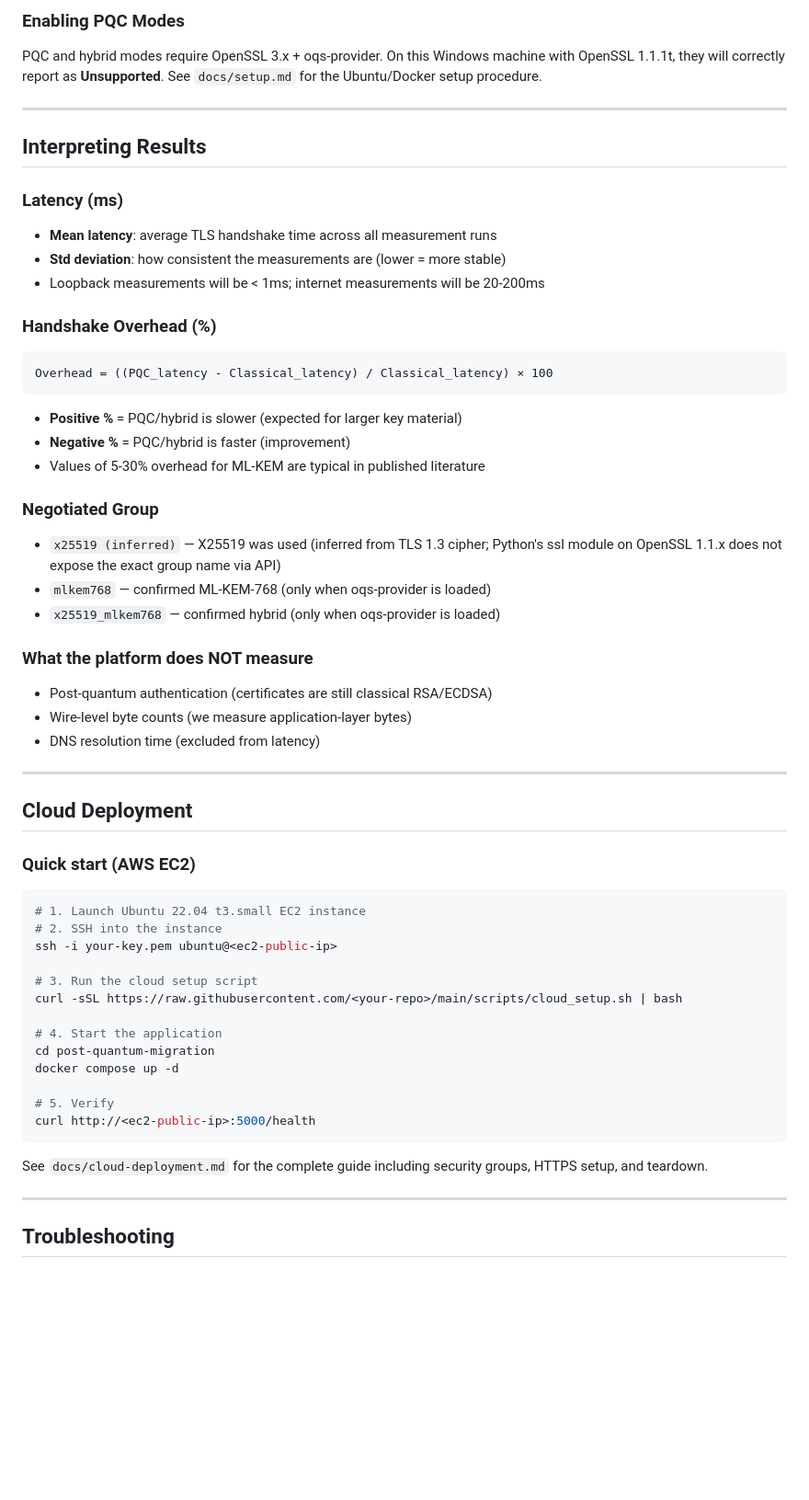
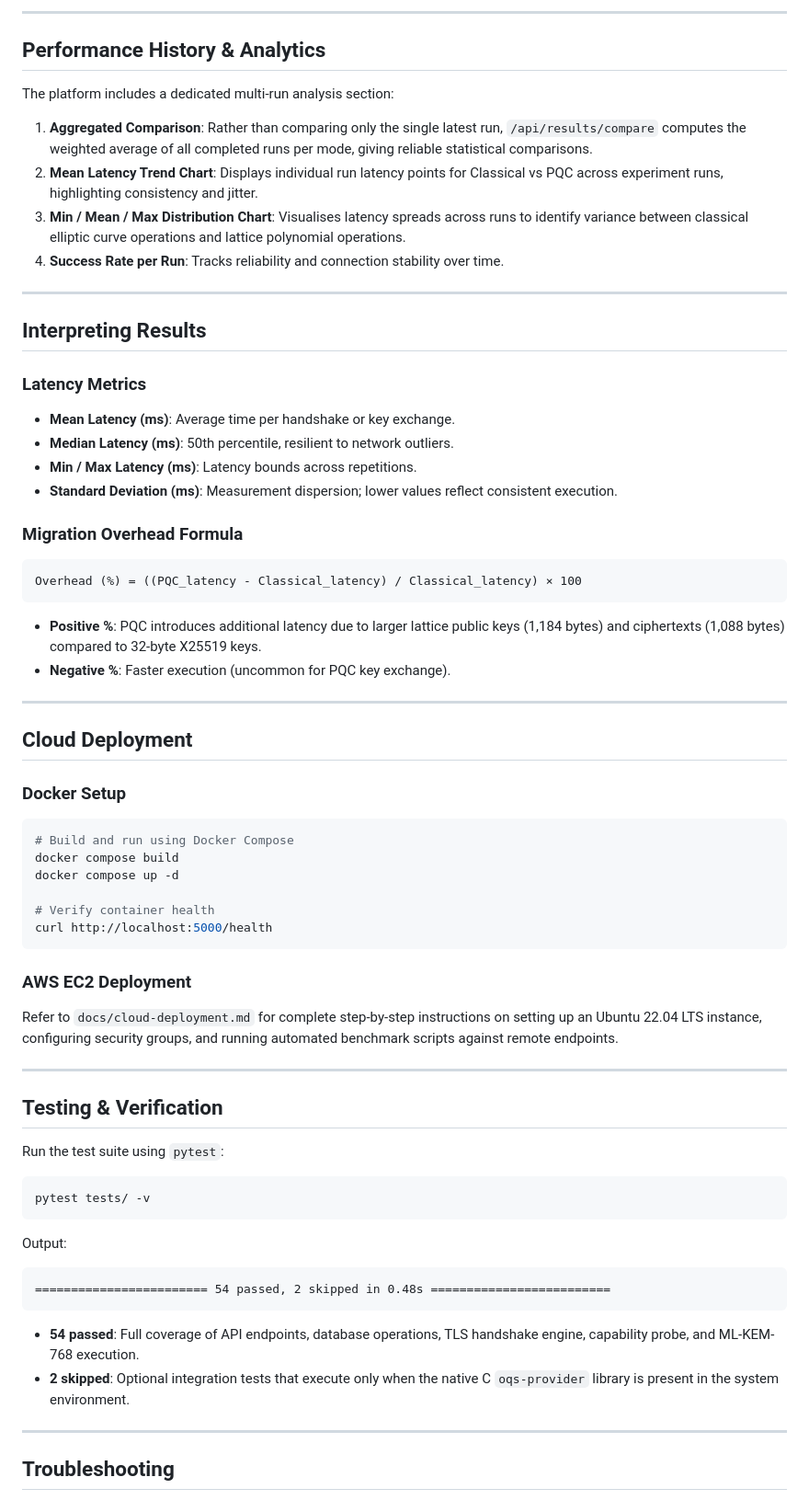
Before and after one commit to cloud-project2026/quantum_cryptography, a Markdown page: README.md, the part around one of its changes. Shown at 92% size. Drawn GitHub-style; blank space fills up the shorter version.

````diff
--- a/README.md
+++ b/README.md
@@ -201,57 +230,66 @@ curl http://localhost:5000/api/results/export?fmt=csv -o results.csv
 ```
 
-### Enabling PQC Modes
-PQC and hybrid modes require OpenSSL 3.x + oqs-provider. On this Windows machine with OpenSSL 1.1.1t, they will correctly report as **Unsupported**. See `docs/setup.md` for the Ubuntu/Docker setup procedure.
+---
+
+## Performance History & Analytics
+
+The platform includes a dedicated multi-run analysis section:
+
+1. **Aggregated Comparison**: Rather than comparing only the single latest run, `/api/results/compare` computes the weighted average of all completed runs per mode, giving reliable statistical comparisons.
+2. **Mean Latency Trend Chart**: Displays individual run latency points for Classical vs PQC across experiment runs, highlighting consistency and jitter.
+3. **Min / Mean / Max Distribution Chart**: Visualises latency spreads across runs to identify variance between classical elliptic curve operations and lattice polynomial operations.
+4. **Success Rate per Run**: Tracks reliability and connection stability over time.
 
 ---
 
 ## Interpreting Results
 
-### Latency (ms)
-- **Mean latency**: average TLS handshake time across all measurement runs
-- **Std deviation**: how consistent the measurements are (lower = more stable)
-- Loopback measurements will be < 1ms; internet measurements will be 20-200ms
+### Latency Metrics
+- **Mean Latency (ms)**: Average time per handshake or key exchange.
+- **Median Latency (ms)**: 50th percentile, resilient to network outliers.
+- **Min / Max Latency (ms)**: Latency bounds across repetitions.
+- **Standard Deviation (ms)**: Measurement dispersion; lower values reflect consistent execution.
 
-### Handshake Overhead (%)
+### Migration Overhead Formula
 ```
-Overhead = ((PQC_latency - Classical_latency) / Classical_latency) × 100
+Overhead (%) = ((PQC_latency - Classical_latency) / Classical_latency) × 100
 ```
-- **Positive %** = PQC/hybrid is slower (expected for larger key material)
-- **Negative %** = PQC/hybrid is faster (improvement)
-- Values of 5-30% overhead for ML-KEM are typical in published literature
-
-### Negotiated Group
-- `x25519 (inferred)` — X25519 was used (inferred from TLS 1.3 cipher; Python's ssl module on OpenSSL 1.1.x does not expose the exact group name via API)
-- `mlkem768` — confirmed ML-KEM-768 (only when oqs-provider is loaded)
-- `x25519_mlkem768` — confirmed hybrid (only when oqs-provider is loaded)
-
-### What the platform does NOT measure
-- Post-quantum authentication (certificates are still classical RSA/ECDSA)
-- Wire-level byte counts (we measure application-layer bytes)
-- DNS resolution time (excluded from latency)
+- **Positive %**: PQC introduces additional latency due to larger lattice public keys (1,184 bytes) and ciphertexts (1,088 bytes) compared to 32-byte X25519 keys.
+- **Negative %**: Faster execution (uncommon for PQC key exchange).
 
 ---
 
 ## Cloud Deployment
 
-### Quick start (AWS EC2)
+### Docker Setup
 ```bash
-# 1. Launch Ubuntu 22.04 t3.small EC2 instance
-# 2. SSH into the instance
-ssh -i your-key.pem ubuntu@<ec2-public-ip>
-
-# 3. Run the cloud setup script
-curl -sSL https://raw.githubusercontent.com/<your-repo>/main/scripts/cloud_setup.sh | bash
-
-# 4. Start the application
-cd post-quantum-migration
+# Build and run using Docker Compose
+docker compose build
 docker compose up -d
 
-# 5. Verify
-curl http://<ec2-public-ip>:5000/health
+# Verify container health
+curl http://localhost:5000/health
 ```
 
-See `docs/cloud-deployment.md` for the complete guide including security groups, HTTPS setup, and teardown.
+### AWS EC2 Deployment
+Refer to `docs/cloud-deployment.md` for complete step-by-step instructions on setting up an Ubuntu 22.04 LTS instance, configuring security groups, and running automated benchmark scripts against remote endpoints.
+
+---
+
+## Testing & Verification
+
+Run the test suite using `pytest`:
+
+```bash
+pytest tests/ -v
+```
+
+Output:
+```
+======================== 54 passed, 2 skipped in 0.48s =========================
+```
+- **54 passed**: Full coverage of API endpoints, database operations, TLS handshake engine, capability probe, and ML-KEM-768 execution.
+- **2 skipped**: Optional integration tests that execute only when the native C `oqs-provider` library is present in the system environment.
 
 ---
 
````
Also changed, not shown: other parts of README.md (+150 -141 lines).
